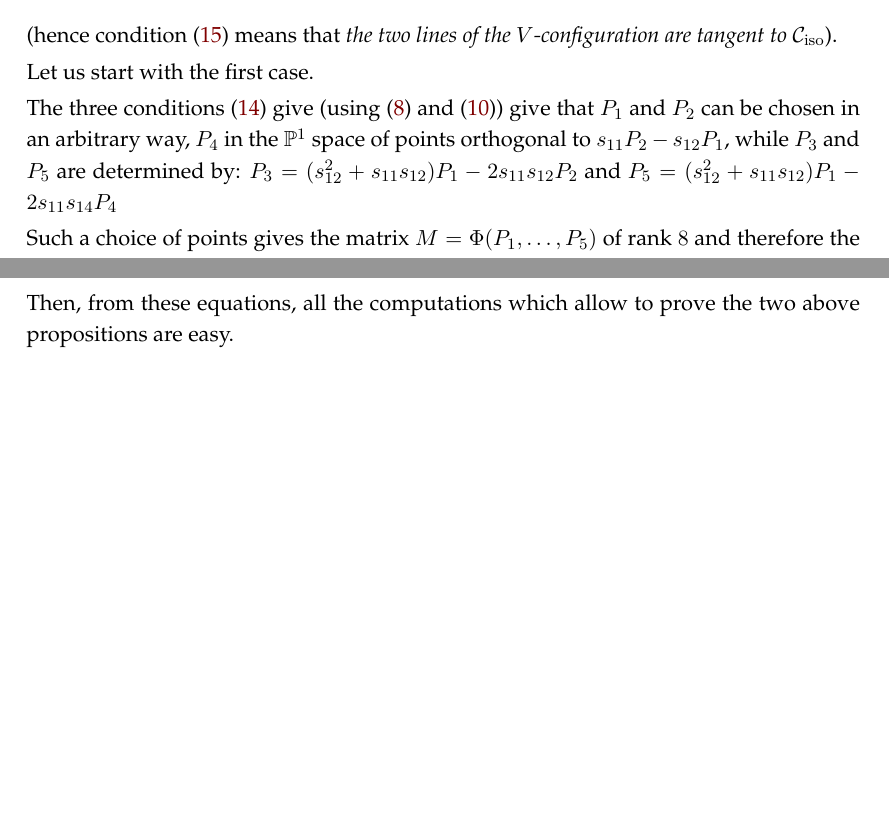
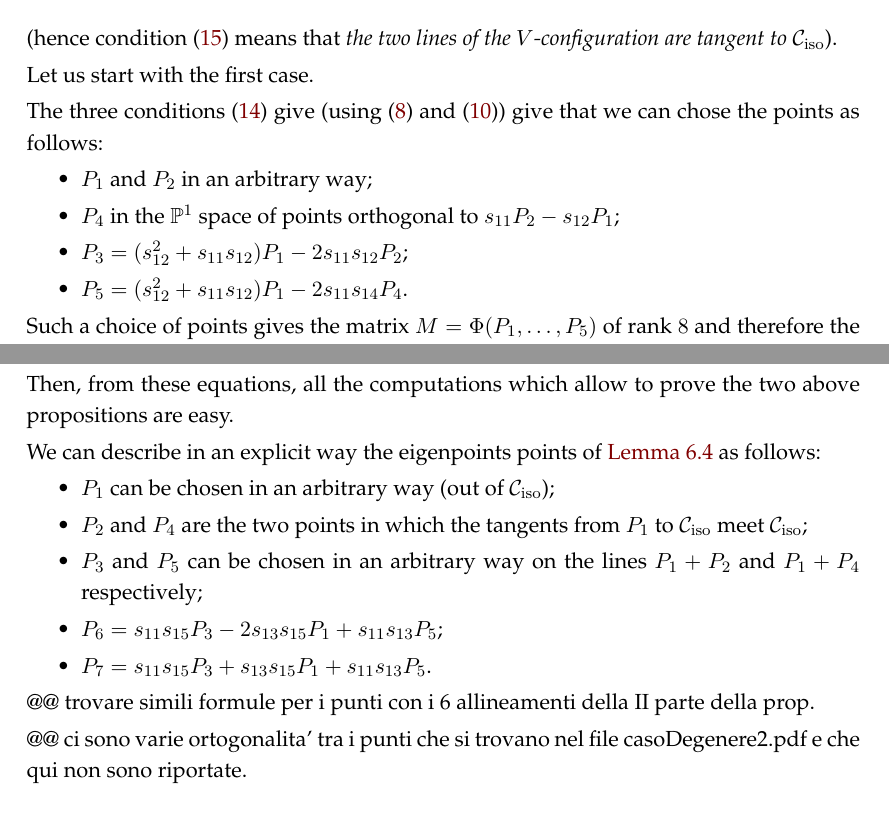
Before and after one commit to MatteoGallet/AlignedEigenpoints, a LaTeX document (i_magnifici_3.tex): two parts of pages 17 and 19 of 30 before the commit and two parts of pages 17 and 20 of 31 after it, joined at a grey line, cut so that both start at the same text, the shorter picture padded with empty space. Compiled offline with pdfLaTeX.

Commit message:
modificata la sezione 6 con varie aggiunte

```diff
--- a/i_magnifici_3.tex
+++ b/i_magnifici_3.tex
@@ -1217,12 +1219,14 @@ the $V$-configuration are tangent to $\iso$}).
 Let us start with the first case.
 
 The three conditions~(\ref{rk8_1}) give (using (\ref{rmk_delta_1})
-and (\ref{rmk_delta_2})) give that $P_1$ and
-$P_2$ can be chosen in an arbitrary way, $P_4$ in the $\mathbb{P}^1$
-space of points orthogonal to $s_{11}P_2-s_{12}P_1$, while $P_3$
-and $P_5$ are determined by:
-$P_3 = (s_{12}^2+s_{11}s_{12})P_1-2s_{11}s_{12}P_2$ and
-$P_5 = (s_{12}^2+s_{11}s_{12})P_1-2s_{11}s_{14}P_4$
+and (\ref{rmk_delta_2})) give that we can chose the points as follows:
+\begin{itemize}
+\item $P_1$ and $P_2$ in an arbitrary way;
+\item $P_4$ in the $\mathbb{P}^1$
+space of points orthogonal to $s_{11}P_2-s_{12}P_1$;
+\item $P_3 = (s_{12}^2+s_{11}s_{12})P_1-2s_{11}s_{12}P_2$;
+\item $P_5 = (s_{12}^2+s_{11}s_{12})P_1-2s_{11}s_{14}P_4$.
+\end{itemize}
 
 Such a choice
 of points gives the matrix $M = \Phi(P_1, \dots, P_5)$ of rank $8$ and
@@ -1366,6 +1384,23 @@ where
 \end{eqnarray}
 Then, from these equations, all the computations which allow to prove
 the two above propositions are easy.
+
+We can describe in an explicit way the eigenpoints points
+of~\Cref{prop:rk8_2B} as follows:
+\begin{itemize}
+\item $P_1$ can be chosen in an arbitrary way (out of $\iso$);
+\item $P_2$ and $P_4$ are the two points in which the
+tangents from $P_1$ to $\iso$ meet $\iso$;
+\item $P_3$ and $P_5$ can be chosen in an arbitrary way on the lines
+$P_1+P_2$ and $P_1+P_4$ respectively;
+\item $P_6 = s_{11}s_{15}P_3-2s_{13}s_{15}P_1 + s_{11}s_{13}P_5$;
+\item $P_7 = s_{11}s_{15}P_3+s_{13}s_{15}P_1 + s_{11}s_{13}P_5$.
+\end{itemize}
+@@ trovare simili formule per i punti con i 6 allineamenti della
+II parte della prop.
+
+@@ ci sono varie ortogonalita' tra i punti che si trovano nel file
+casoDegenere2.pdf e che qui non sono riportate.
 
 \section{Eigenpoints of positive dimension}
 
```
Also changed, not shown: i_magnifici_3.tex (24 more changed lines).
